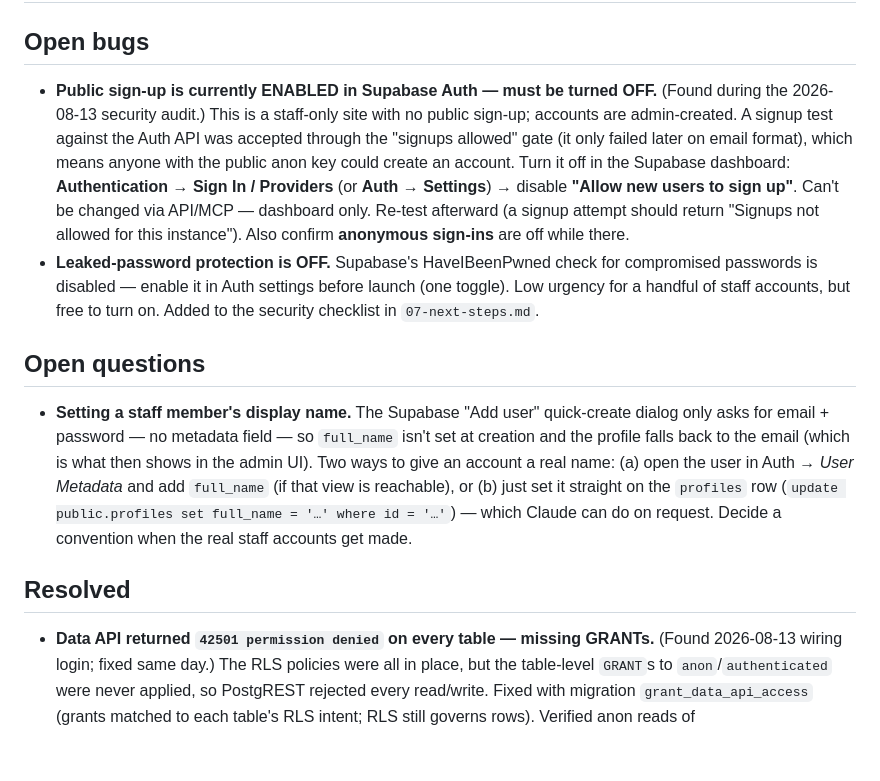
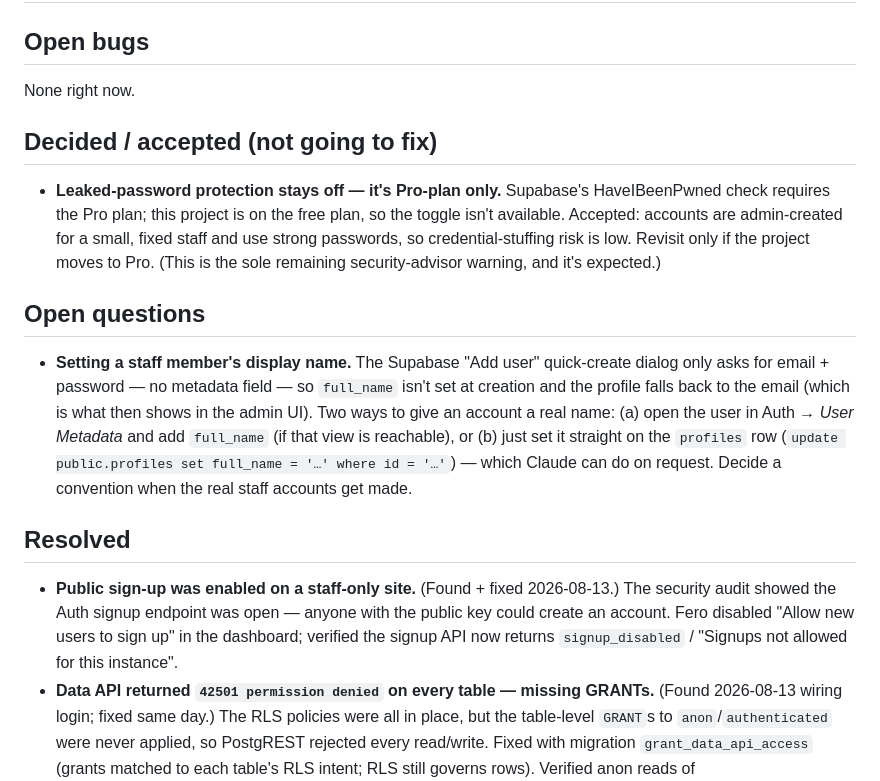
Before and after one commit to ferasbusiness666/TTT, a Markdown page: docs/05-known-issues.md, the part around the change. GitHub-like rendering; blank space fills up the shorter version.

```diff
--- a/docs/05-known-issues.md
+++ b/docs/05-known-issues.md
@@ -1,13 +1,16 @@
 # Known Issues & Open Questions
 
 ## Open bugs
-- **Public sign-up is currently ENABLED in Supabase Auth — must be turned OFF.** (Found during the 2026-08-13 security audit.) This is a staff-only site with no public sign-up; accounts are admin-created. A signup test against the Auth API was accepted through the "signups allowed" gate (it only failed later on email format), which means anyone with the public anon key could create an account. Turn it off in the Supabase dashboard: **Authentication → Sign In / Providers** (or **Auth → Settings**) → disable **"Allow new users to sign up"**. Can't be changed via API/MCP — dashboard only. Re-test afterward (a signup attempt should return "Signups not allowed for this instance"). Also confirm **anonymous sign-ins** are off while there.
-- **Leaked-password protection is OFF.** Supabase's HaveIBeenPwned check for compromised passwords is disabled — enable it in Auth settings before launch (one toggle). Low urgency for a handful of staff accounts, but free to turn on. Added to the security checklist in `07-next-steps.md`.
+None right now.
+
+## Decided / accepted (not going to fix)
+- **Leaked-password protection stays off — it's Pro-plan only.** Supabase's HaveIBeenPwned check requires the Pro plan; this project is on the free plan, so the toggle isn't available. Accepted: accounts are admin-created for a small, fixed staff and use strong passwords, so credential-stuffing risk is low. Revisit only if the project moves to Pro. (This is the sole remaining security-advisor warning, and it's expected.)
 
 ## Open questions
 - **Setting a staff member's display name.** The Supabase "Add user" quick-create dialog only asks for email + password — no metadata field — so `full_name` isn't set at creation and the profile falls back to the email (which is what then shows in the admin UI). Two ways to give an account a real name: (a) open the user in Auth → *User Metadata* and add `full_name` (if that view is reachable), or (b) just set it straight on the `profiles` row (`update public.profiles set full_name = '…' where id = '…'`) — which Claude can do on request. Decide a convention when the real staff accounts get made.
 
 ## Resolved
+- **Public sign-up was enabled on a staff-only site.** (Found + fixed 2026-08-13.) The security audit showed the Auth signup endpoint was open — anyone with the public key could create an account. Fero disabled "Allow new users to sign up" in the dashboard; verified the signup API now returns `signup_disabled` / "Signups not allowed for this instance".
 - **Data API returned `42501 permission denied` on every table — missing GRANTs.** (Found 2026-08-13 wiring login; fixed same day.) The RLS policies were all in place, but the table-level `GRANT`s to `anon`/`authenticated` were never applied, so PostgREST rejected every read/write. Fixed with migration `grant_data_api_access` (grants matched to each table's RLS intent; RLS still governs rows). Verified anon reads of `categories`/`posts`/`profiles` now succeed.
 - **Signed-in user's name was hardcoded.** (Fixed 2026-08-13.) The admin sidebar and editor byline showed the mockup's `Liya G. Tadele` for everyone. Now the admin sidebar name + avatar initials and the editor byline are populated from the signed-in user's `profiles.full_name` (via `tttAuth.currentProfile()`). Note the *value* still falls back to email until a `full_name` is set for the account — see the open question above.
 - **New auth users had no `profiles` row.** (Reported by Fero, fixed 2026-08-13.) Adding a user in the Supabase Auth dashboard didn't create a `profiles` row, despite the schema describing profiles as mirroring `auth.users` — the auto-create trigger was simply never written. Added `public.handle_new_user()` + `on_auth_user_created` trigger (migration `create_profile_on_signup`), backfilled existing users, and documented it in `04-database-schema.md`. New users now get a profile automatically; set `full_name` in the Auth metadata to control the display name (otherwise it falls back to email).
```
Also changed, not shown: docs/06-changelog.md (+1 -0 lines), docs/07-next-steps.md (+2 -2 lines).
